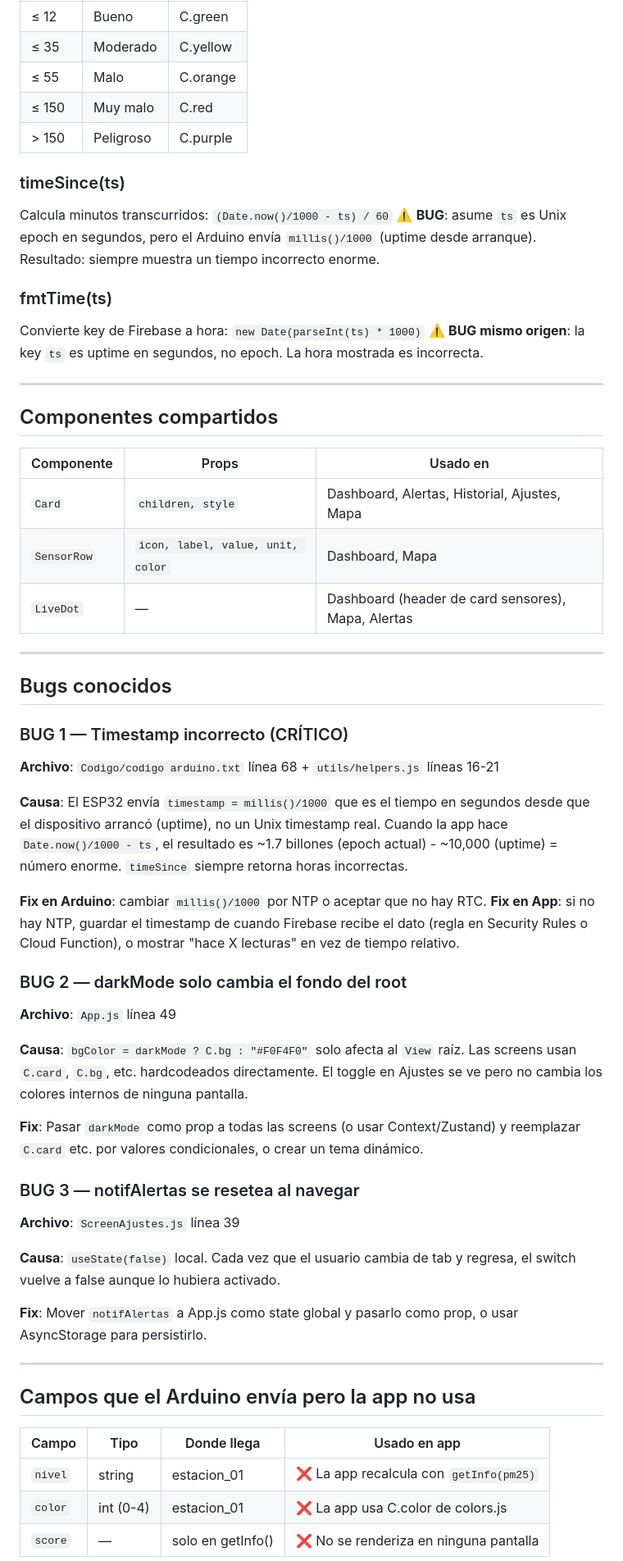
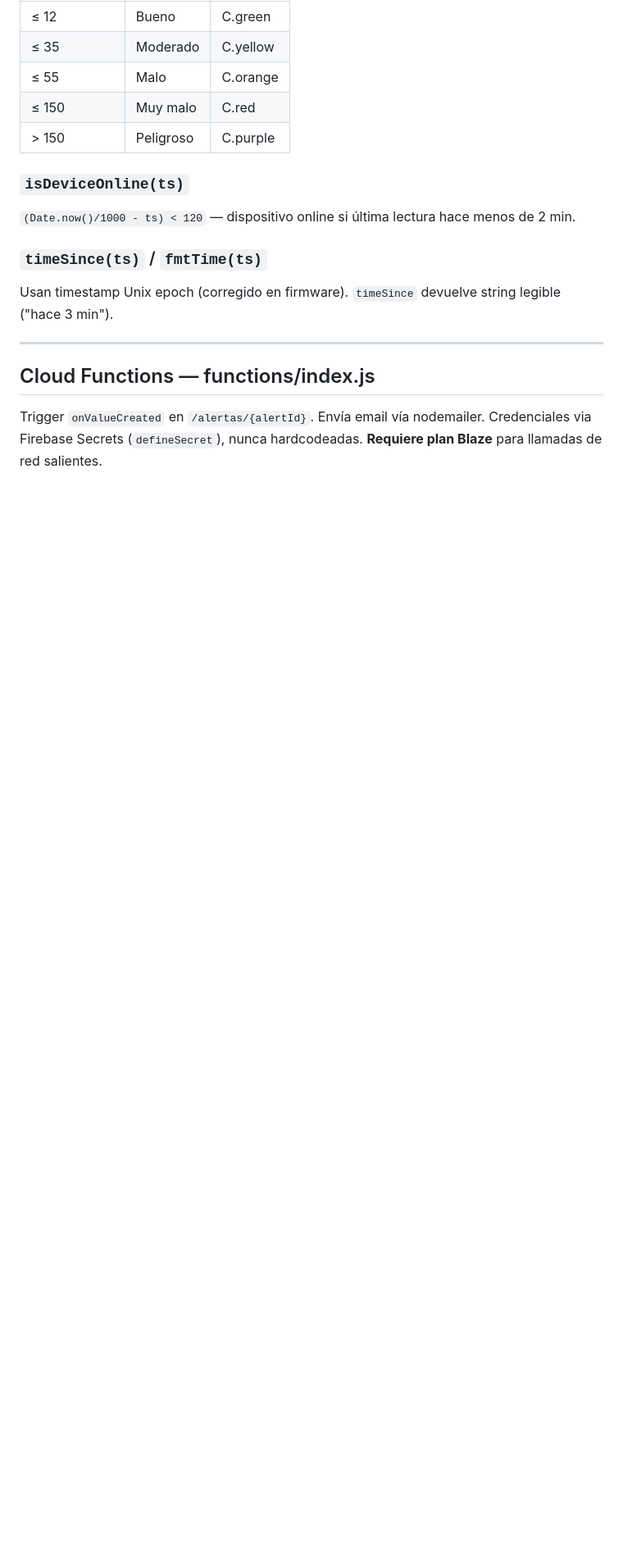
Before and after one commit to juanaldanav/EcoGuardian, a Markdown page: ARCHITECTURE.md, the part around one of its changes. Shown at 82% size. GitHub-like rendering; blank space fills up the shorter version.

```diff
--- a/ARCHITECTURE.md
+++ b/ARCHITECTURE.md
@@ -134,57 +161,17 @@ Devuelve `{ label, color, bg, emoji, score }` según umbral PM2.5.
 | ≤ 150 | Muy malo | C.red |
 | > 150 | Peligroso | C.purple |
 
-### timeSince(ts)
-Calcula minutos transcurridos: `(Date.now()/1000 - ts) / 60`
-⚠️ **BUG**: asume `ts` es Unix epoch en segundos, pero el Arduino envía `millis()/1000` (uptime desde arranque). Resultado: siempre muestra un tiempo incorrecto enorme.
+### `isDeviceOnline(ts)`
+`(Date.now()/1000 - ts) < 120` — dispositivo online si última lectura hace menos de 2 min.
 
-### fmtTime(ts)
-Convierte key de Firebase a hora: `new Date(parseInt(ts) * 1000)`
-⚠️ **BUG mismo origen**: la key `ts` es uptime en segundos, no epoch. La hora mostrada es incorrecta.
+### `timeSince(ts)` / `fmtTime(ts)`
+Usan timestamp Unix epoch (corregido en firmware). `timeSince` devuelve string legible ("hace 3 min").
 
 ---
 
-## Componentes compartidos
+## Cloud Functions — functions/index.js
 
-| Componente | Props | Usado en |
-|---|---|---|
-| `Card` | `children, style` | Dashboard, Alertas, Historial, Ajustes, Mapa |
-| `SensorRow` | `icon, label, value, unit, color` | Dashboard, Mapa |
-| `LiveDot` | — | Dashboard (header de card sensores), Mapa, Alertas |
+Trigger `onValueCreated` en `/alertas/{alertId}`. Envía email vía nodemailer.
+Credenciales via Firebase Secrets (`defineSecret`), nunca hardcodeadas.
+**Requiere plan Blaze** para llamadas de red salientes.
 
----
-
-## Bugs conocidos
-
-### BUG 1 — Timestamp incorrecto (CRÍTICO)
-**Archivo**: `Codigo/codigo arduino.txt` línea 68 + `utils/helpers.js` líneas 16-21
-
-**Causa**: El ESP32 envía `timestamp = millis()/1000` que es el tiempo en segundos desde que el dispositivo arrancó (uptime), no un Unix timestamp real. Cuando la app hace `Date.now()/1000 - ts`, el resultado es ~1.7 billones (epoch actual) - ~10,000 (uptime) = número enorme. `timeSince` siempre retorna horas incorrectas.
-
-**Fix en Arduino**: cambiar `millis()/1000` por NTP o aceptar que no hay RTC.
-**Fix en App**: si no hay NTP, guardar el timestamp de cuando Firebase recibe el dato (regla en Security Rules o Cloud Function), o mostrar "hace X lecturas" en vez de tiempo relativo.
-
-### BUG 2 — darkMode solo cambia el fondo del root
-**Archivo**: `App.js` línea 49
-
-**Causa**: `bgColor = darkMode ? C.bg : "#F0F4F0"` solo afecta al `View` raíz. Las screens usan `C.card`, `C.bg`, etc. hardcodeados directamente. El toggle en Ajustes se ve pero no cambia los colores internos de ninguna pantalla.
-
-**Fix**: Pasar `darkMode` como prop a todas las screens (o usar Context/Zustand) y reemplazar `C.card` etc. por valores condicionales, o crear un tema dinámico.
-
-### BUG 3 — notifAlertas se resetea al navegar
-**Archivo**: `ScreenAjustes.js` línea 39
-
-**Causa**: `useState(false)` local. Cada vez que el usuario cambia de tab y regresa, el switch vuelve a false aunque lo hubiera activado.
-
-**Fix**: Mover `notifAlertas` a App.js como state global y pasarlo como prop, o usar AsyncStorage para persistirlo.
-
----
-
-## Campos que el Arduino envía pero la app no usa
-
-| Campo | Tipo | Donde llega | Usado en app |
-|---|---|---|---|
-| `nivel` | string | estacion_01 | ❌ La app recalcula con `getInfo(pm25)` |
-| `color` | int (0-4) | estacion_01 | ❌ La app usa C.color de colors.js |
-| `score` | — | solo en getInfo() | ❌ No se renderiza en ninguna pantalla |
-
```
Also changed, not shown: other parts of ARCHITECTURE.md (+113 -105 lines).
